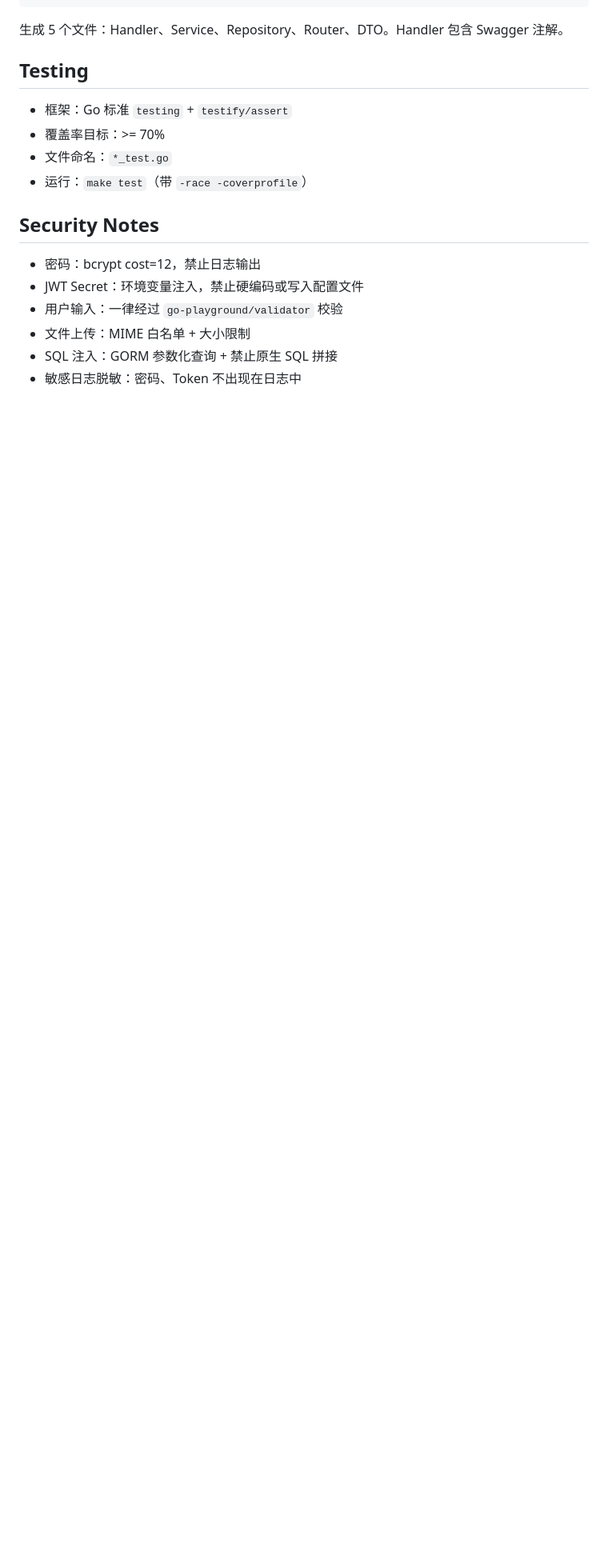
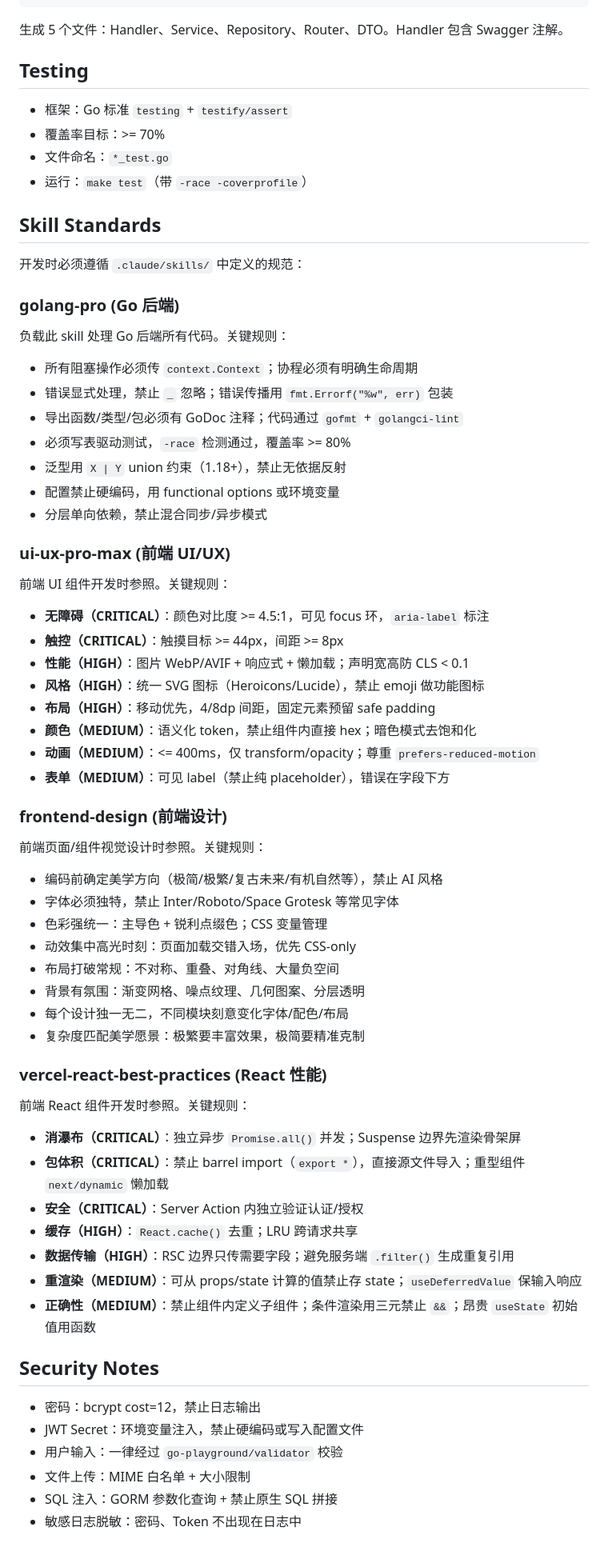
Before and after one commit to nikonikowuw/niko-admin, a Markdown page: AGENTS.md, the part around the change. Shown at 80% size. GitHub-like rendering; blank space fills up the shorter version.

Commit message:
docs: add skill standards to AGENTS.md
Reference .claude/skills/ conventions for golang-pro, ui-ux-pro-max,
frontend-design, and vercel-react-best-practices as mandatory
development standards.

```diff
--- a/AGENTS.md
+++ b/AGENTS.md
@@ -163,6 +163,60 @@ niko-admin gen --list
 - 文件命名：`*_test.go`
 - 运行：`make test`（带 `-race -coverprofile`）
 
+## Skill Standards
+
+开发时必须遵循 `.claude/skills/` 中定义的规范：
+
+### golang-pro (Go 后端)
+
+负载此 skill 处理 Go 后端所有代码。关键规则：
+
+- 所有阻塞操作必须传 `context.Context`；协程必须有明确生命周期
+- 错误显式处理，禁止 `_` 忽略；错误传播用 `fmt.Errorf("%w", err)` 包装
+- 导出函数/类型/包必须有 GoDoc 注释；代码通过 `gofmt` + `golangci-lint`
+- 必须写表驱动测试，`-race` 检测通过，覆盖率 >= 80%
+- 泛型用 `X | Y` union 约束（1.18+），禁止无依据反射
+- 配置禁止硬编码，用 functional options 或环境变量
+- 分层单向依赖，禁止混合同步/异步模式
+
+### ui-ux-pro-max (前端 UI/UX)
+
+前端 UI 组件开发时参照。关键规则：
+
+- **无障碍（CRITICAL）**：颜色对比度 >= 4.5:1，可见 focus 环，`aria-label` 标注
+- **触控（CRITICAL）**：触摸目标 >= 44px，间距 >= 8px
+- **性能（HIGH）**：图片 WebP/AVIF + 响应式 + 懒加载；声明宽高防 CLS < 0.1
+- **风格（HIGH）**：统一 SVG 图标（Heroicons/Lucide），禁止 emoji 做功能图标
+- **布局（HIGH）**：移动优先，4/8dp 间距，固定元素预留 safe padding
+- **颜色（MEDIUM）**：语义化 token，禁止组件内直接 hex；暗色模式去饱和化
+- **动画（MEDIUM）**：<= 400ms，仅 transform/opacity；尊重 `prefers-reduced-motion`
+- **表单（MEDIUM）**：可见 label（禁止纯 placeholder），错误在字段下方
+
+### frontend-design (前端设计)
+
+前端页面/组件视觉设计时参照。关键规则：
+
+- 编码前确定美学方向（极简/极繁/复古未来/有机自然等），禁止 AI 风格
+- 字体必须独特，禁止 Inter/Roboto/Space Grotesk 等常见字体
+- 色彩强统一：主导色 + 锐利点缀色；CSS 变量管理
+- 动效集中高光时刻：页面加载交错入场，优先 CSS-only
+- 布局打破常规：不对称、重叠、对角线、大量负空间
+- 背景有氛围：渐变网格、噪点纹理、几何图案、分层透明
+- 每个设计独一无二，不同模块刻意变化字体/配色/布局
+- 复杂度匹配美学愿景：极繁要丰富效果，极简要精准克制
+
+### vercel-react-best-practices (React 性能)
+
+前端 React 组件开发时参照。关键规则：
+
+- **消瀑布（CRITICAL）**：独立异步 `Promise.all()` 并发；Suspense 边界先渲染骨架屏
+- **包体积（CRITICAL）**：禁止 barrel import（`export *`），直接源文件导入；重型组件 `next/dynamic` 懒加载
+- **安全（CRITICAL）**：Server Action 内独立验证认证/授权
+- **缓存（HIGH）**：`React.cache()` 去重；LRU 跨请求共享
+- **数据传输（HIGH）**：RSC 边界只传需要字段；避免服务端 `.filter()` 生成重复引用
+- **重渲染（MEDIUM）**：可从 props/state 计算的值禁止存 state；`useDeferredValue` 保输入响应
+- **正确性（MEDIUM）**：禁止组件内定义子组件；条件渲染用三元禁止 `&&`；昂贵 `useState` 初始值用函数
+
 ## Security Notes
 
 - 密码：bcrypt cost=12，禁止日志输出
```
